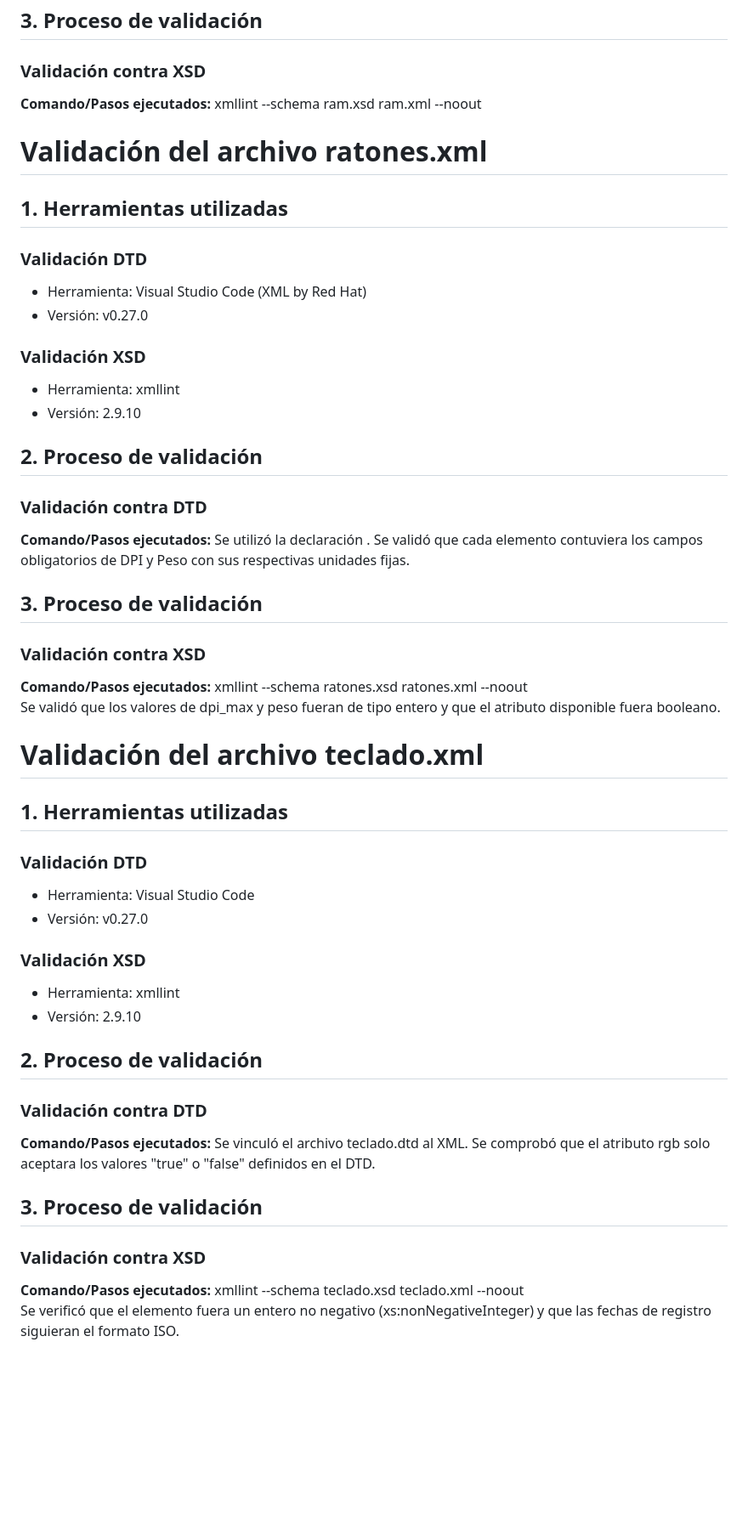
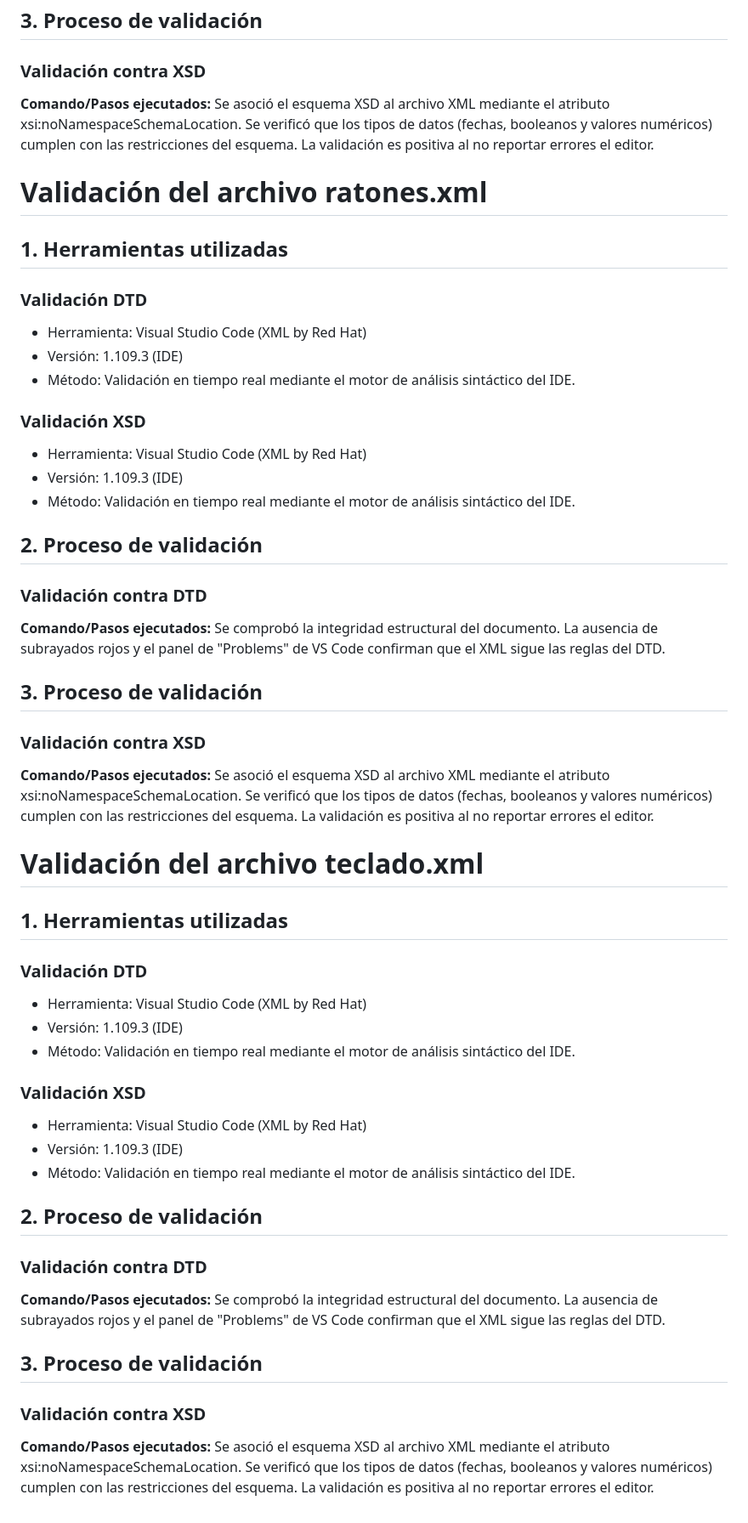
Before and after one commit to DAM1-COTARELO-25-26/proyecto-web-jb, a Markdown page: datos/Validaciones.md, the part around one of its changes. Shown at 85% size. Rendered like a GitHub page; blank space fills up the shorter version.

Commit message:
Actualización del método para validar los archivos

```diff
--- a/datos/Validaciones.md
+++ b/datos/Validaciones.md
@@ -112,7 +134,8 @@ Verificación de los atributos fijos unidad="GB" y unidad="MHz".
 
 ### Validación contra XSD
 **Comando/Pasos ejecutados:**
-xmllint --schema ram.xsd ram.xml --noout
+Se asoció el esquema XSD al archivo XML mediante el atributo xsi:noNamespaceSchemaLocation.
+Se verificó que los tipos de datos (fechas, booleanos y valores numéricos) cumplen con las restricciones del esquema. La validación es positiva al no reportar errores el editor.
 
 
 # Validación del archivo ratones.xml
@@ -121,24 +144,26 @@ xmllint --schema ram.xsd ram.xml --noout
 
 ### Validación DTD
 - Herramienta: Visual Studio Code (XML by Red Hat)
-- Versión: v0.27.0
+- Versión: 1.109.3 (IDE)
+- Método: Validación en tiempo real mediante el motor de análisis sintáctico del IDE.
 
 ### Validación XSD
-- Herramienta: xmllint
-- Versión: 2.9.10
+- Herramienta: Visual Studio Code (XML by Red Hat)
+- Versión: 1.109.3 (IDE)
+- Método: Validación en tiempo real mediante el motor de análisis sintáctico del IDE.
 
 ## 2. Proceso de validación
 
 ### Validación contra DTD
 **Comando/Pasos ejecutados:**
-Se utilizó la declaración <!DOCTYPE perifericos_puntero SYSTEM "ratones.dtd">. Se validó que cada elemento <raton> contuviera los campos obligatorios de DPI y Peso con sus respectivas unidades fijas.
+Se comprobó la integridad estructural del documento. La ausencia de subrayados rojos y el panel de "Problems" de VS Code confirman que el XML sigue las reglas del DTD.
 
 ## 3. Proceso de validación
 
 ### Validación contra XSD
 **Comando/Pasos ejecutados:**
-xmllint --schema ratones.xsd ratones.xml --noout
-Se validó que los valores de dpi_max y peso fueran de tipo entero y que el atributo disponible fuera booleano.
+Se asoció el esquema XSD al archivo XML mediante el atributo xsi:noNamespaceSchemaLocation.
+Se verificó que los tipos de datos (fechas, booleanos y valores numéricos) cumplen con las restricciones del esquema. La validación es positiva al no reportar errores el editor.
 
 
 # Validación del archivo teclado.xml
@@ -146,22 +171,24 @@ Se validó que los valores de dpi_max y peso fueran de tipo entero y que el atri
 ## 1. Herramientas utilizadas
 
 ### Validación DTD
-- Herramienta: Visual Studio Code
-- Versión: v0.27.0
+- Herramienta: Visual Studio Code (XML by Red Hat)
+- Versión: 1.109.3 (IDE)
+- Método: Validación en tiempo real mediante el motor de análisis sintáctico del IDE.
 
 ### Validación XSD
-- Herramienta: xmllint
-- Versión: 2.9.10
+- Herramienta: Visual Studio Code (XML by Red Hat)
+- Versión: 1.109.3 (IDE)
+- Método: Validación en tiempo real mediante el motor de análisis sintáctico del IDE.
 
 ## 2. Proceso de validación
 
 ### Validación contra DTD
 **Comando/Pasos ejecutados:**
-Se vinculó el archivo teclado.dtd al XML. Se comprobó que el atributo rgb solo aceptara los valores "true" o "false" definidos en el DTD.
+Se comprobó la integridad estructural del documento. La ausencia de subrayados rojos y el panel de "Problems" de VS Code confirman que el XML sigue las reglas del DTD.
 
 ## 3. Proceso de validación
 
 ### Validación contra XSD
 **Comando/Pasos ejecutados:**
-xmllint --schema teclado.xsd teclado.xml --noout
-Se verificó que el elemento <estado> fuera un entero no negativo (xs:nonNegativeInteger) y que las fechas de registro siguieran el formato ISO.
+Se asoció el esquema XSD al archivo XML mediante el atributo xsi:noNamespaceSchemaLocation.
+Se verificó que los tipos de datos (fechas, booleanos y valores numéricos) cumplen con las restricciones del esquema. La validación es positiva al no reportar errores el editor.
```
Also changed, not shown: other parts of datos/Validaciones.md (+39 -17 lines).
